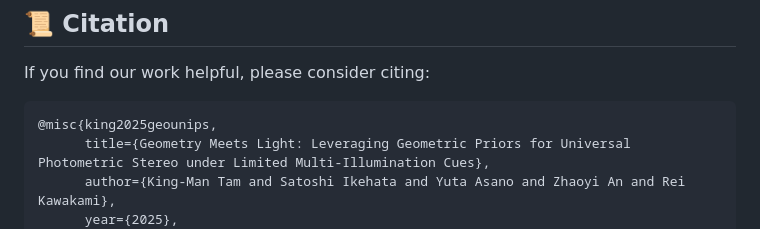
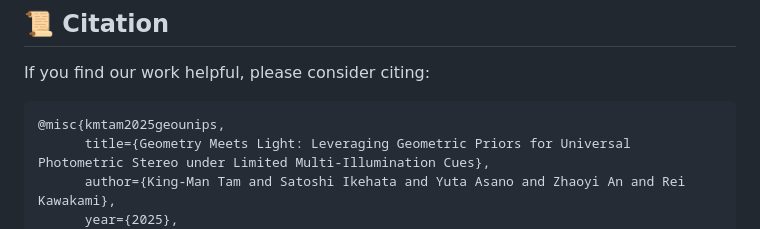
Before and after one commit to marcotam2002/geounips, a Markdown page: README.md, the part around the change. Drawn GitHub-style.

Commit message:
Update readme
Updated citation key in README for consistency.

````diff
--- a/README.md
+++ b/README.md
@@ -87,7 +87,7 @@ python geo_unips/main.py --session_name "path_to_output" --test_dir "path_to_inp
 If you find our work helpful, please consider citing:
 
 ```bibtex
-@misc{king2025geounips,
+@misc{kmtam2025geounips,
       title={Geometry Meets Light: Leveraging Geometric Priors for Universal Photometric Stereo under Limited Multi-Illumination Cues},
       author={King-Man Tam and Satoshi Ikehata and Yuta Asano and Zhaoyi An and Rei Kawakami},
       year={2025},
````
